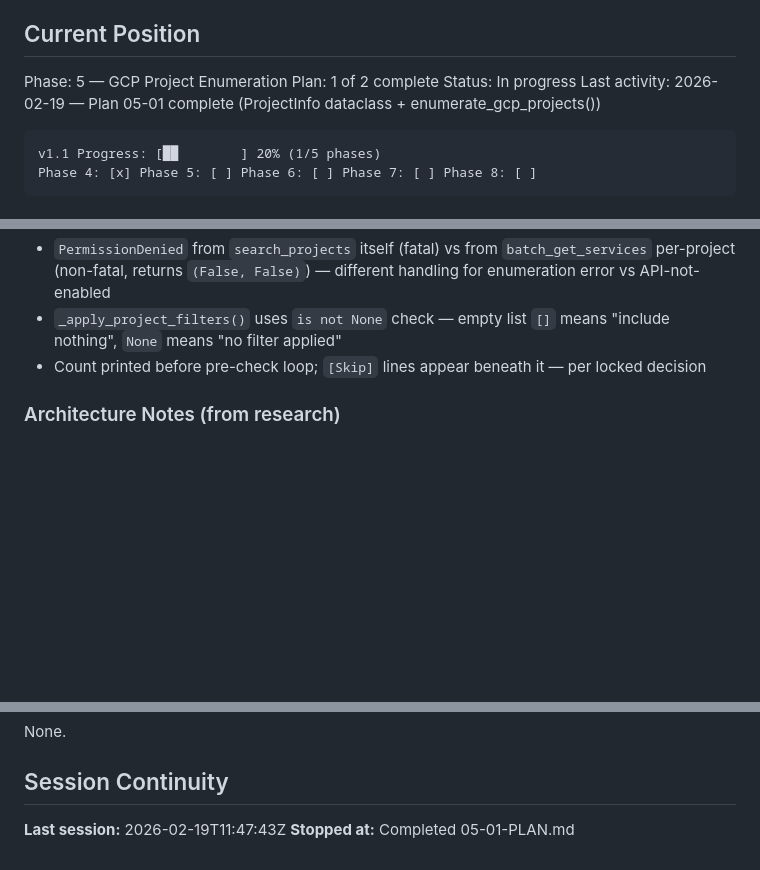
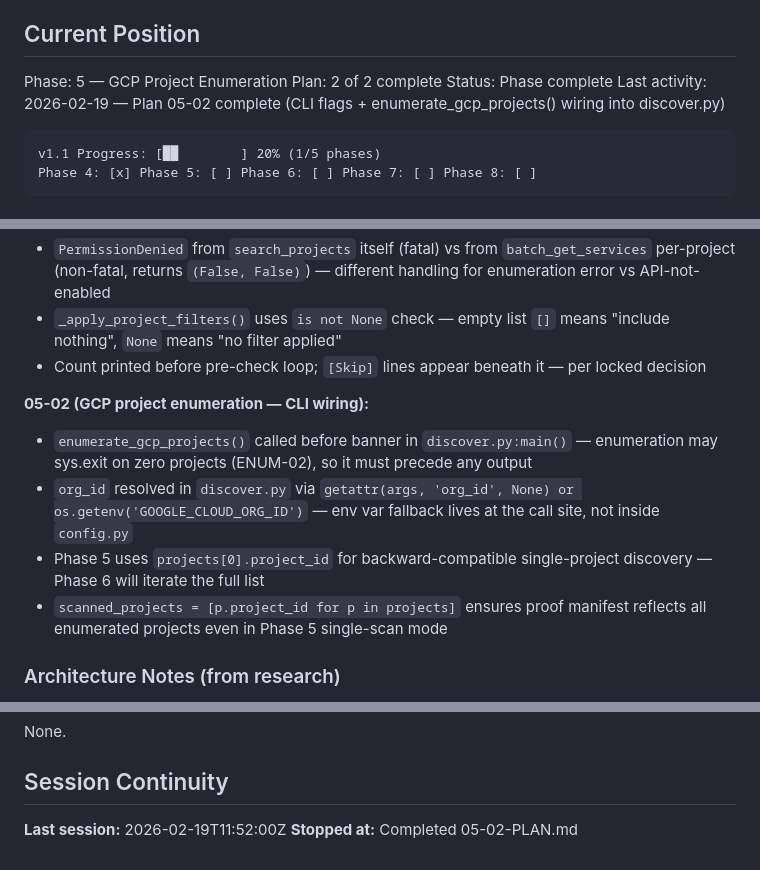
Before and after one commit to stefanriegel/Infoblox-Universal-DDI-cloud-usage, a Markdown page: .planning/STATE.md, 3 parts joined by grey strips. Drawn GitHub-style; blank space fills up the shorter version.

Commit message:
docs(05-02): complete CLI wiring plan summary and state update
- Create 05-02-SUMMARY.md with task commits, decisions, and self-check
- Update STATE.md: plan 2/2 complete, phase complete, add 05-02 decisions
- Update ROADMAP.md: Phase 5 marked Complete (2/2 plans with summaries)

````diff
--- a/.planning/STATE.md
+++ b/.planning/STATE.md
@@ -10,9 +10,9 @@ See: .planning/PROJECT.md (updated 2026-02-19)
 ## Current Position
 
 Phase: 5 — GCP Project Enumeration
-Plan: 1 of 2 complete
-Status: In progress
-Last activity: 2026-02-19 — Plan 05-01 complete (ProjectInfo dataclass + enumerate_gcp_projects())
+Plan: 2 of 2 complete
+Status: Phase complete
+Last activity: 2026-02-19 — Plan 05-02 complete (CLI flags + enumerate_gcp_projects() wiring into discover.py)
 
 ```
 v1.1 Progress: [██        ] 20% (1/5 phases)
@@ -44,6 +44,12 @@ All v1 decisions archived — see .planning/milestones/v1-ROADMAP.md for full hi
 - `_apply_project_filters()` uses `is not None` check — empty list `[]` means "include nothing", `None` means "no filter applied"
 - Count printed before pre-check loop; `[Skip]` lines appear beneath it — per locked decision
 
+**05-02 (GCP project enumeration — CLI wiring):**
+- `enumerate_gcp_projects()` called before banner in `discover.py:main()` — enumeration may sys.exit on zero projects (ENUM-02), so it must precede any output
+- `org_id` resolved in `discover.py` via `getattr(args, 'org_id', None) or os.getenv('GOOGLE_CLOUD_ORG_ID')` — env var fallback lives at the call site, not inside `config.py`
+- Phase 5 uses `projects[0].project_id` for backward-compatible single-project discovery — Phase 6 will iterate the full list
+- `scanned_projects = [p.project_id for p in projects]` ensures proof manifest reflects all enumerated projects even in Phase 5 single-scan mode
+
 ### Architecture Notes (from research)
 
 - `get_gcp_credential()` in `config.py` — singleton with threading.Lock, `credentials.refresh()` warm-up, fail-fast on `RefreshError` / `DefaultCredentialsError`
@@ -69,5 +75,5 @@ None.
 
 ## Session Continuity
 
-**Last session:** 2026-02-19T11:47:43Z
-**Stopped at:** Completed 05-01-PLAN.md
+**Last session:** 2026-02-19T11:52:00Z
+**Stopped at:** Completed 05-02-PLAN.md
````
Also changed, not shown: .planning/ROADMAP.md (+3 -3 lines), 1 other file.
